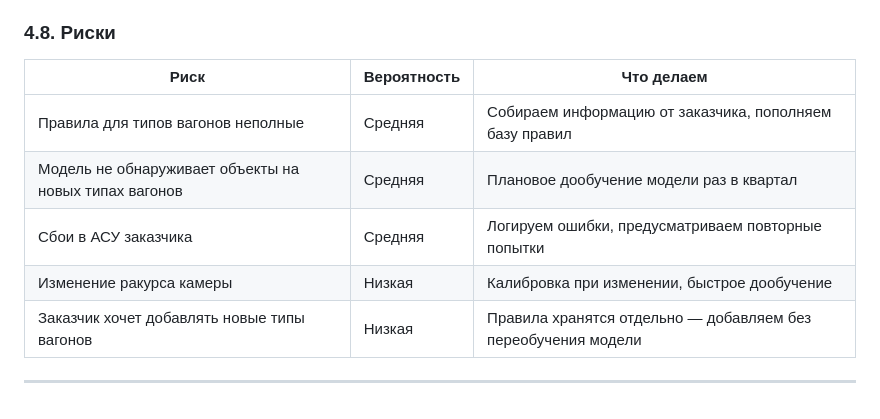
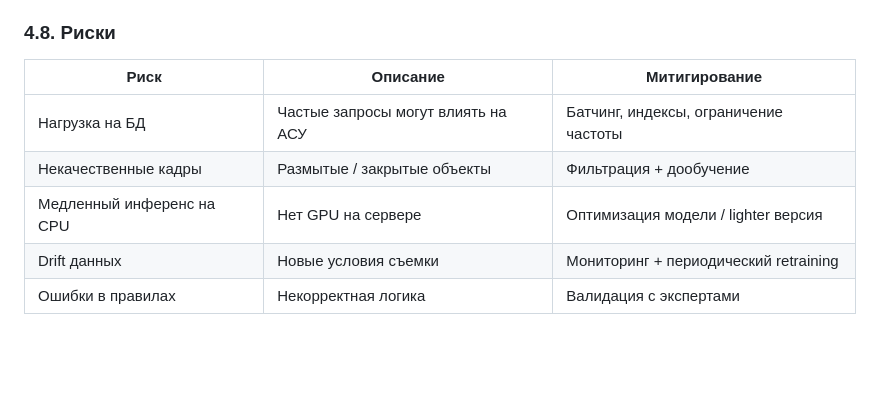
Before and after one commit to LeeDef18/TrainScan, a Markdown page: docs/ML_System_Design_Doc.md, the part around one of its changes. Drawn GitHub-style; blank space fills up the shorter version.

```diff
--- a/docs/ML_System_Design_Doc.md
+++ b/docs/ML_System_Design_Doc.md
@@ -385,12 +430,10 @@ Storage (логирование для анализа)
 
 ### 4.8. Риски
 
-| Риск | Вероятность | Что делаем |
-|------|-------------|------------|
-| Правила для типов вагонов неполные | Средняя | Собираем информацию от заказчика, пополняем базу правил |
-| Модель не обнаруживает объекты на новых типах вагонов | Средняя | Плановое дообучение модели раз в квартал |
-| Сбои в АСУ заказчика | Средняя | Логируем ошибки, предусматриваем повторные попытки |
-| Изменение ракурса камеры | Низкая | Калибровка при изменении, быстрое дообучение |
-| Заказчик хочет добавлять новые типы вагонов | Низкая | Правила хранятся отдельно — добавляем без переобучения модели |
-
----
+| Риск                      | Описание                           | Митигирование                         |
+| ------------------------- | ---------------------------------- | ------------------------------------- |
+| Нагрузка на БД            | Частые запросы могут влиять на АСУ | Батчинг, индексы, ограничение частоты |
+| Некачественные кадры      | Размытые / закрытые объекты        | Фильтрация + дообучение               |
+| Медленный инференс на CPU | Нет GPU на сервере                 | Оптимизация модели / lighter версия   |
+| Drift данных              | Новые условия съемки               | Мониторинг + периодический retraining |
+| Ошибки в правилах         | Некорректная логика                | Валидация с экспертами                |
```
Also changed, not shown: other parts of docs/ML_System_Design_Doc.md (+132 -87 lines).
